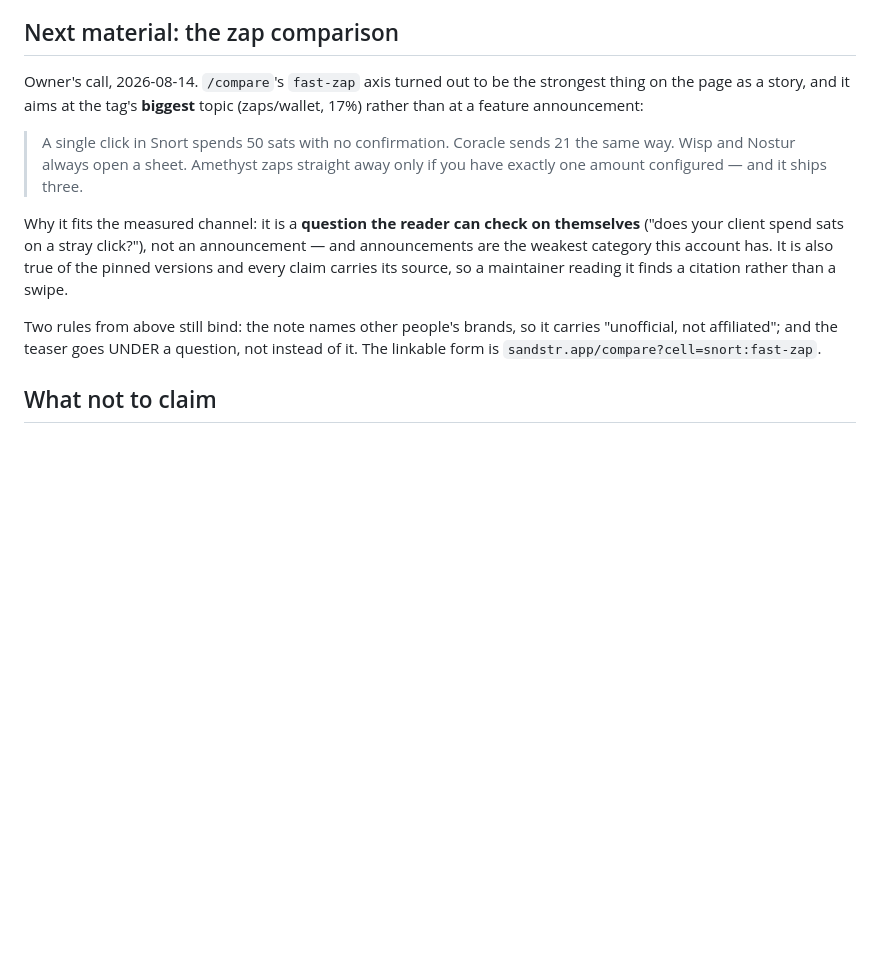
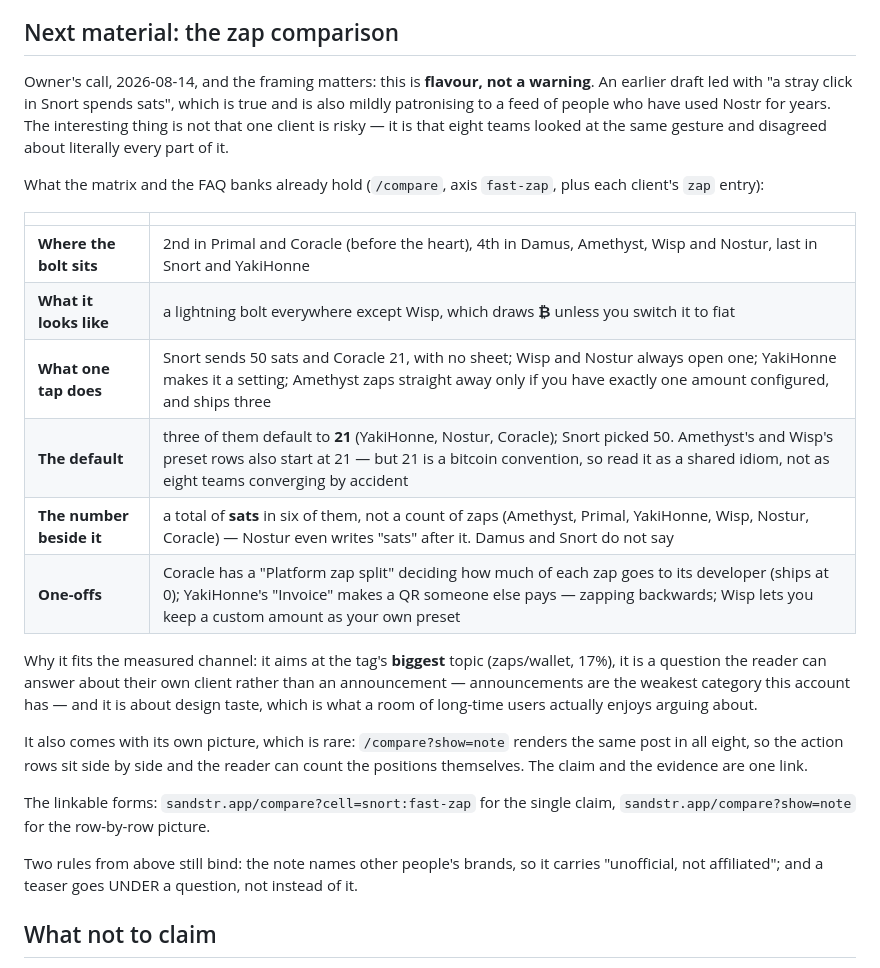
Before and after one commit to ptrio42/sandstr.app, a Markdown page: docs/OUTREACH.md, the part around the change. Rendered like a GitHub page; blank space fills up the shorter version.

Commit message:
docs(outreach): reframe the zap comparison as flavour, not a warning
Owner's correction, and it is the right one. The first version led with "a stray
click in Snort spends sats" — true, and mildly patronising to a feed of people
who have used Nostr for years. This document's own founding lesson is to measure
the channel before choosing the content; a safety warning is aimed at the
newcomer the product serves, not at the audience it publishes to.

The interesting thing is not that one client is risky. It is that eight teams
looked at the same gesture and disagreed about every part of it: the bolt is 2nd
in Primal and Coracle, 4th in Damus, Amethyst, Wisp and Nostur, last in Snort and
YakiHonne. Wisp draws ₿ rather than a bolt. Coracle ships a "Platform zap split"
that sends part of every zap to its developer; YakiHonne's "Invoice" makes a QR
someone else pays, which is zapping backwards.

Two numbers were wrong in the first pass and are corrected against the entries:
the count beside the bolt is a sat total in SIX clients, not five (Amethyst says
so too), and "three clients independently landed on 21" claimed an independence I
cannot show — 21 is a bitcoin idiom, so the row now says three default to it and
names why that is not a coincidence.

Also pairs the material with its picture: /compare?show=note renders the same
post in all eight, so the action rows sit side by side and a reader can count the
positions themselves. Claim and evidence in one link.

Co-Authored-By: Claude Opus 5 <noreply@anthropic.com>

```diff
--- a/docs/OUTREACH.md
+++ b/docs/OUTREACH.md
@@ -128,23 +128,39 @@ clip for "how do I even do this".
 
 ## Next material: the zap comparison
 
-Owner's call, 2026-08-14. `/compare`'s `fast-zap` axis turned out to be the strongest
-thing on the page as a story, and it aims at the tag's **biggest** topic (zaps/wallet,
-17%) rather than at a feature announcement:
+Owner's call, 2026-08-14, and the framing matters: this is **flavour, not a warning**.
+An earlier draft led with "a stray click in Snort spends sats", which is true and is
+also mildly patronising to a feed of people who have used Nostr for years. The
+interesting thing is not that one client is risky — it is that eight teams looked at
+the same gesture and disagreed about literally every part of it.
 
-> A single click in Snort spends 50 sats with no confirmation. Coracle sends 21 the
-> same way. Wisp and Nostur always open a sheet. Amethyst zaps straight away only if
-> you have exactly one amount configured — and it ships three.
+What the matrix and the FAQ banks already hold (`/compare`, axis `fast-zap`, plus each
+client's `zap` entry):
 
-Why it fits the measured channel: it is a **question the reader can check on
-themselves** ("does your client spend sats on a stray click?"), not an announcement —
-and announcements are the weakest category this account has. It is also true of the
-pinned versions and every claim carries its source, so a maintainer reading it finds a
-citation rather than a swipe.
+| | |
+|---|---|
+| **Where the bolt sits** | 2nd in Primal and Coracle (before the heart), 4th in Damus, Amethyst, Wisp and Nostur, last in Snort and YakiHonne |
+| **What it looks like** | a lightning bolt everywhere except Wisp, which draws **₿** unless you switch it to fiat |
+| **What one tap does** | Snort sends 50 sats and Coracle 21, with no sheet; Wisp and Nostur always open one; YakiHonne makes it a setting; Amethyst zaps straight away only if you have exactly one amount configured, and ships three |
+| **The default** | three of them default to **21** (YakiHonne, Nostur, Coracle); Snort picked 50. Amethyst's and Wisp's preset rows also start at 21 — but 21 is a bitcoin convention, so read it as a shared idiom, not as eight teams converging by accident |
+| **The number beside it** | a total of **sats** in six of them, not a count of zaps (Amethyst, Primal, YakiHonne, Wisp, Nostur, Coracle) — Nostur even writes "sats" after it. Damus and Snort do not say |
+| **One-offs** | Coracle has a "Platform zap split" deciding how much of each zap goes to its developer (ships at 0); YakiHonne's "Invoice" makes a QR someone else pays — zapping backwards; Wisp lets you keep a custom amount as your own preset |
+
+Why it fits the measured channel: it aims at the tag's **biggest** topic (zaps/wallet,
+17%), it is a question the reader can answer about their own client rather than an
+announcement — announcements are the weakest category this account has — and it is
+about design taste, which is what a room of long-time users actually enjoys arguing
+about.
+
+It also comes with its own picture, which is rare: `/compare?show=note` renders the
+same post in all eight, so the action rows sit side by side and the reader can count
+the positions themselves. The claim and the evidence are one link.
+
+The linkable forms: `sandstr.app/compare?cell=snort:fast-zap` for the single claim,
+`sandstr.app/compare?show=note` for the row-by-row picture.
 
 Two rules from above still bind: the note names other people's brands, so it carries
-"unofficial, not affiliated"; and the teaser goes UNDER a question, not instead of it.
-The linkable form is `sandstr.app/compare?cell=snort:fast-zap`.
+"unofficial, not affiliated"; and a teaser goes UNDER a question, not instead of it.
 
 ## What not to claim
 
```
